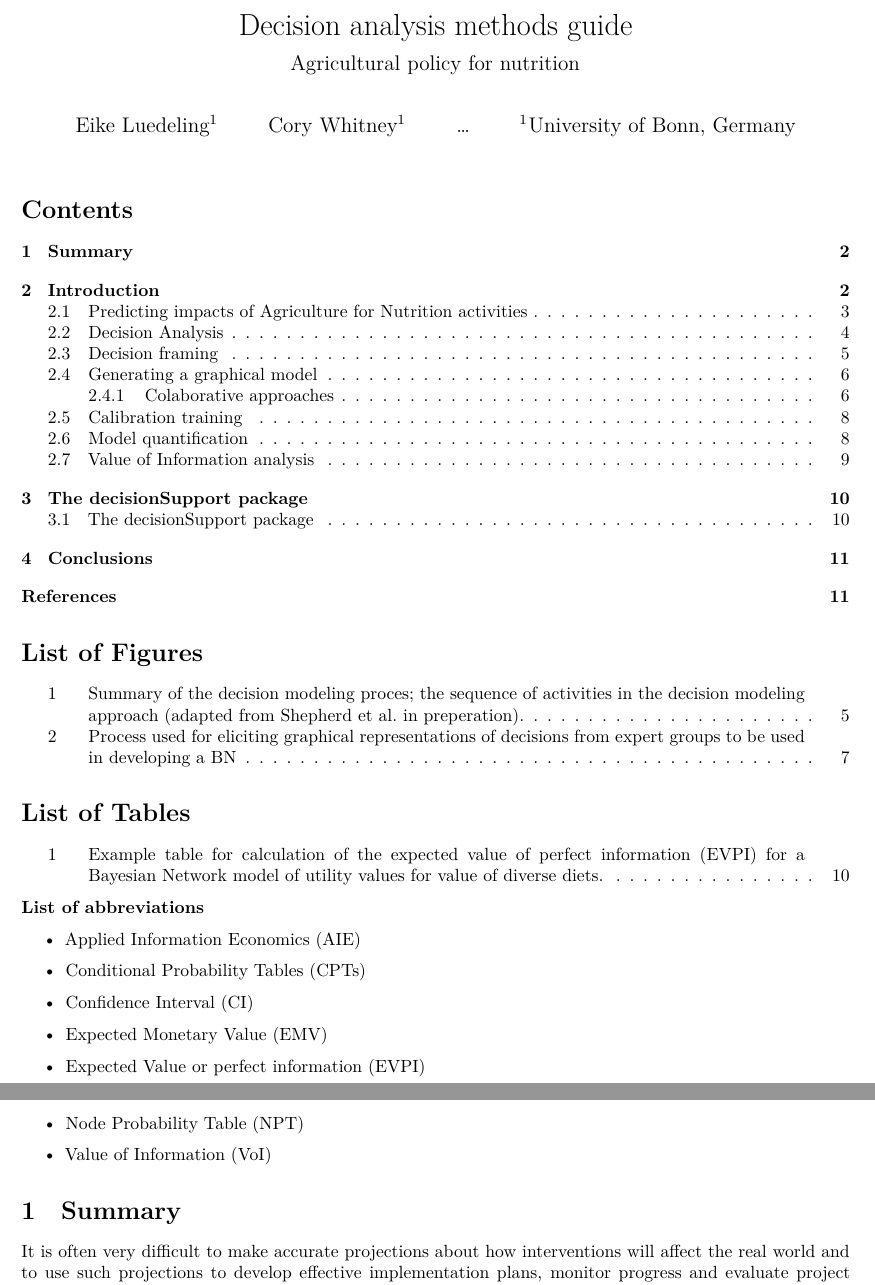
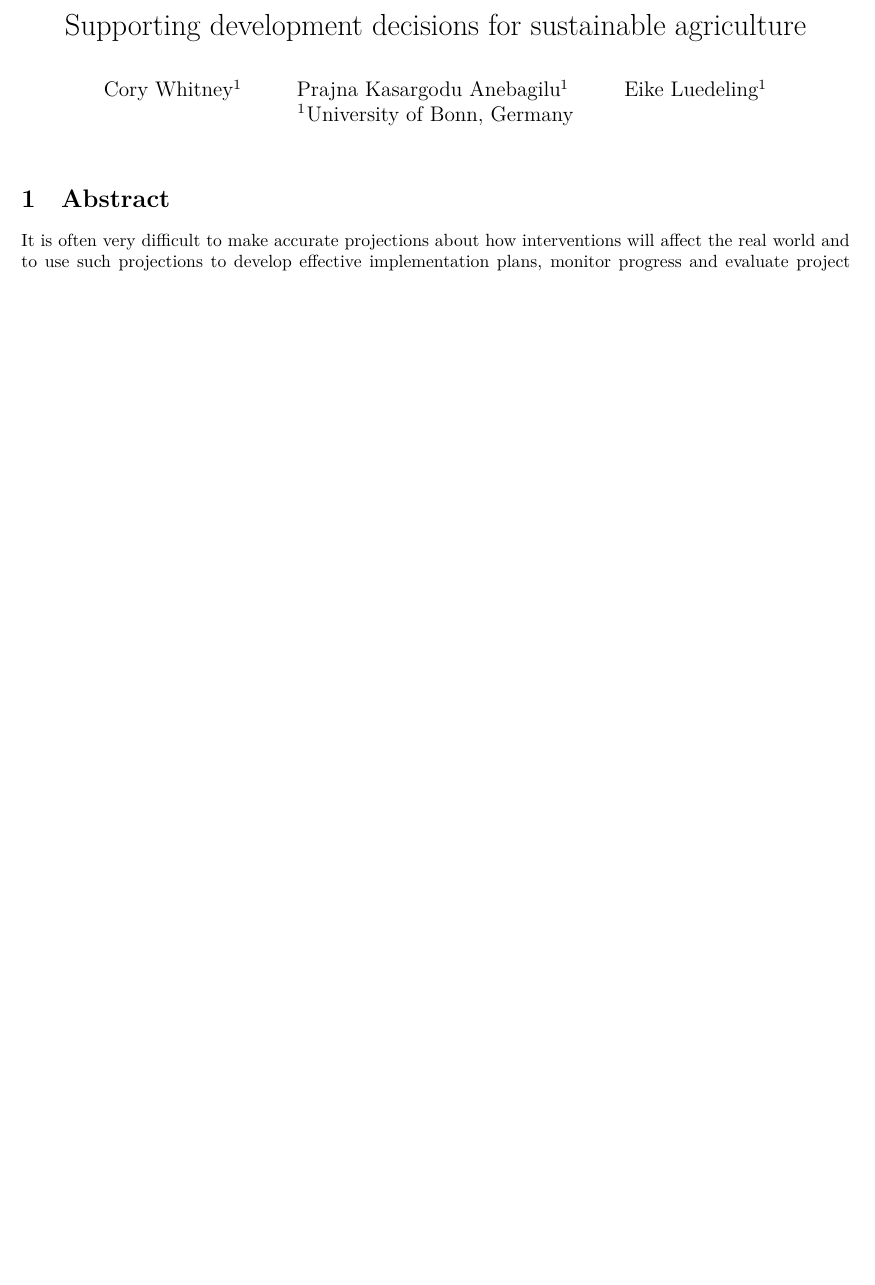
Before and after one commit to CWWhitney/methods_guide, an R Markdown document (index.Rmd): two parts of pages 1 and 2 of 12 before the commit and part of page 1 of 11 after it, the two joined at a grey line, cut at the place of the change, the shorter picture padded with empty space. Rendered offline with R 4.5, knitr and Pandoc, then LaTeX, with nearby package versions.

Commit message:
Updated for a paper - formatting for Agricultural Systems

```diff
--- a/01_Summary.Rmd
+++ b/01_Abstract.Rmd
@@ -1,4 +1,4 @@
-# Summary
+# Abstract
 
 It is often very difficult to make accurate projections about how interventions will affect the real world and to use such projections to develop effective implementation plans, monitor progress and evaluate project impacts. This is due to a variety of factors including lack of data, complex impact pathways, and risks and uncertainties that are difficult to factor into intervention planning. Scientific approaches to produce reliable impact projections are rarely applied in agricultural development, but Decision Analysis techniques commonly used in other fields have the potential to improve development decisions. This manual outlines a Decision Analysis approach that can help decision-makers efficiently allocate resources for the most effective policy impacts.
 
--- a/08_The_decisionSupport_package.Rmd
+++ /dev/null
@@ -1,7 +0,0 @@
-# The decisionSupport package
-
-The decisionSupport package [@decisionSupport_2017] in the R programming language [@R_2017] performs several useful functions for the development of BNs. One particularly useful tool is the likelihood method for estimating CPTs. The the likelihood method works by defining the likelihood that states of several qualitative variables lead to states of another qualitative one.
-
-## The decisionSupport package
-
-The reader may also find it useful to explore the integration of these BN approaches within a Monte Carlo analysis. Monte Carlo is another commonly used Decision Analysis tool. It can be combned with BN. We will not give an exhaustive explaiantion of the implementation of these tool shere but have descibed them in deail in an umber of publications and through the vignette in the [@decisionSupport_2017] in the R programming language [@R_2017]. good implementation of that **RPUBS CITATION**
--- a/index.Rmd
+++ b/index.Rmd
@@ -1,9 +1,9 @@
 ---
-title: "Decision analysis methods guide"
+title: "Supporting development decisions for sustainable agriculture"
 author:
+- Cory Whitney$^1$
+- Prajna Kasargodu Anebagilu$^1$
 - Eike Luedeling$^1$
-- Cory Whitney$^1$
-- ...
 - $^1$University of Bonn, Germany
 csl: academy-of-management-review.csl
 output:
@@ -13,7 +13,6 @@ output:
       in_header: preamble-latex.tex
       latex_engine: xelatex
     number_sections: yes
-subtitle: Agricultural policy for nutrition
 bibliography: bib/Methods_Refs.bib
 ---
 
@@ -26,19 +25,5 @@ devtools::install_github('yihui/tinytex')
 tinytex::install_tinytex()
 -->
 
-<!-- Suggest we target Rural 21 with this manuscript http://www.rural21.com/home/ -->
+<!-- Suggest we target Agricultural Systems -->
 
-\tableofcontents
-\listoffigures
-\listoftables
-
-**List of abbreviations**
-
-\begin{itemize}
-  \item Applied Information Economics (AIE)
-  \item Conditional Probability Tables (CPTs)
-  \item Confidence Interval (CI)
-  \item Expected Monetary Value (EMV)
-  \item Expected Value or perfect information (EVPI)
-  \item Node Probability Table (NPT)
-  \item Value of Information (VoI)
```
Also changed, not shown: 08_Conclusions.Rmd (renamed from 09_Conclusions.Rmd), index.pdf, index.Rmd (12 more changed lines), 1 other file.
